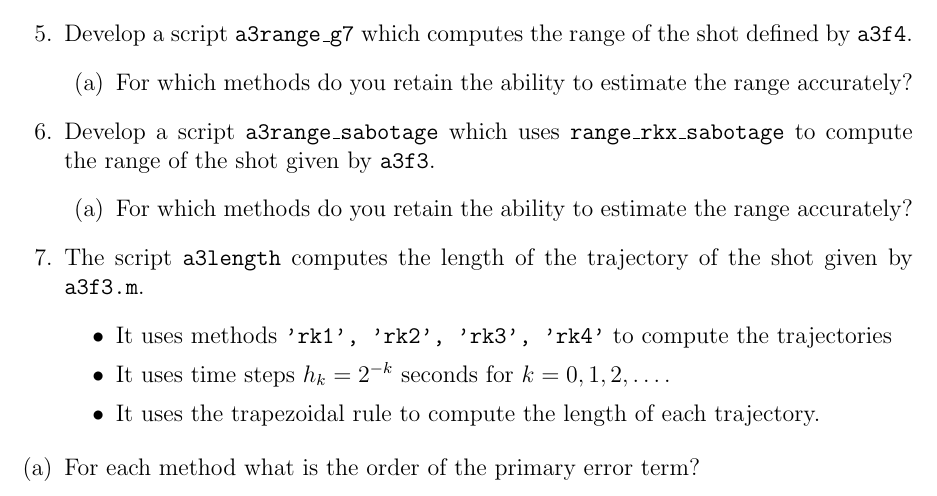
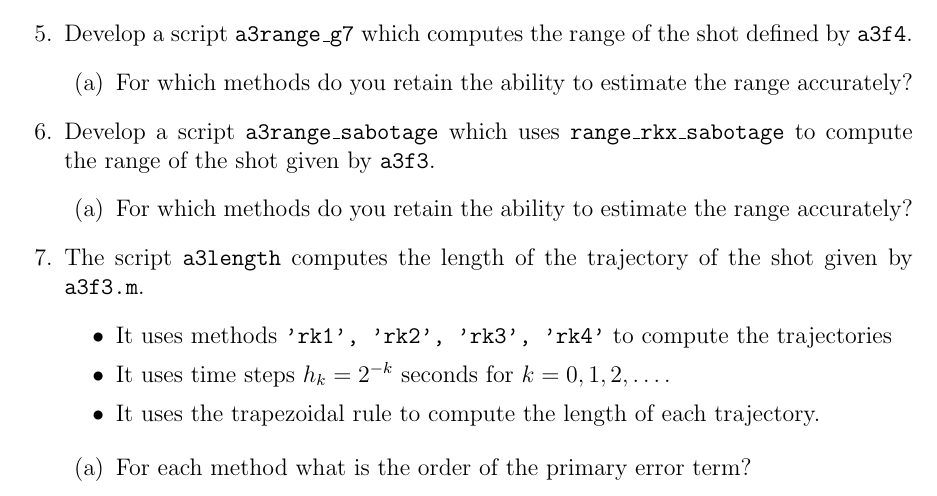
Before and after one commit to EmilSoderlind/5DV005, a LaTeX problem sheet (assignments/no3/specification/no3.tex): part of page 4 of 5, cut so that both start at the same text. Compiled offline with pdfLaTeX.

Commit message:
Fixed LaTeX error found by Elias

```diff
--- a/assignments/no3/specification/no3.tex
+++ b/assignments/no3/specification/no3.tex
@@ -226,7 +226,7 @@ The function {\tt range\_rkx} moves the shell from point to point using a time s
   \end{itemize}
   \begin{enumerate}
   \item For each method what is the order of the primary error term?
-  \end{enumrate}
+  \end{enumerate}
 \end{enumerate}
 
 
```
